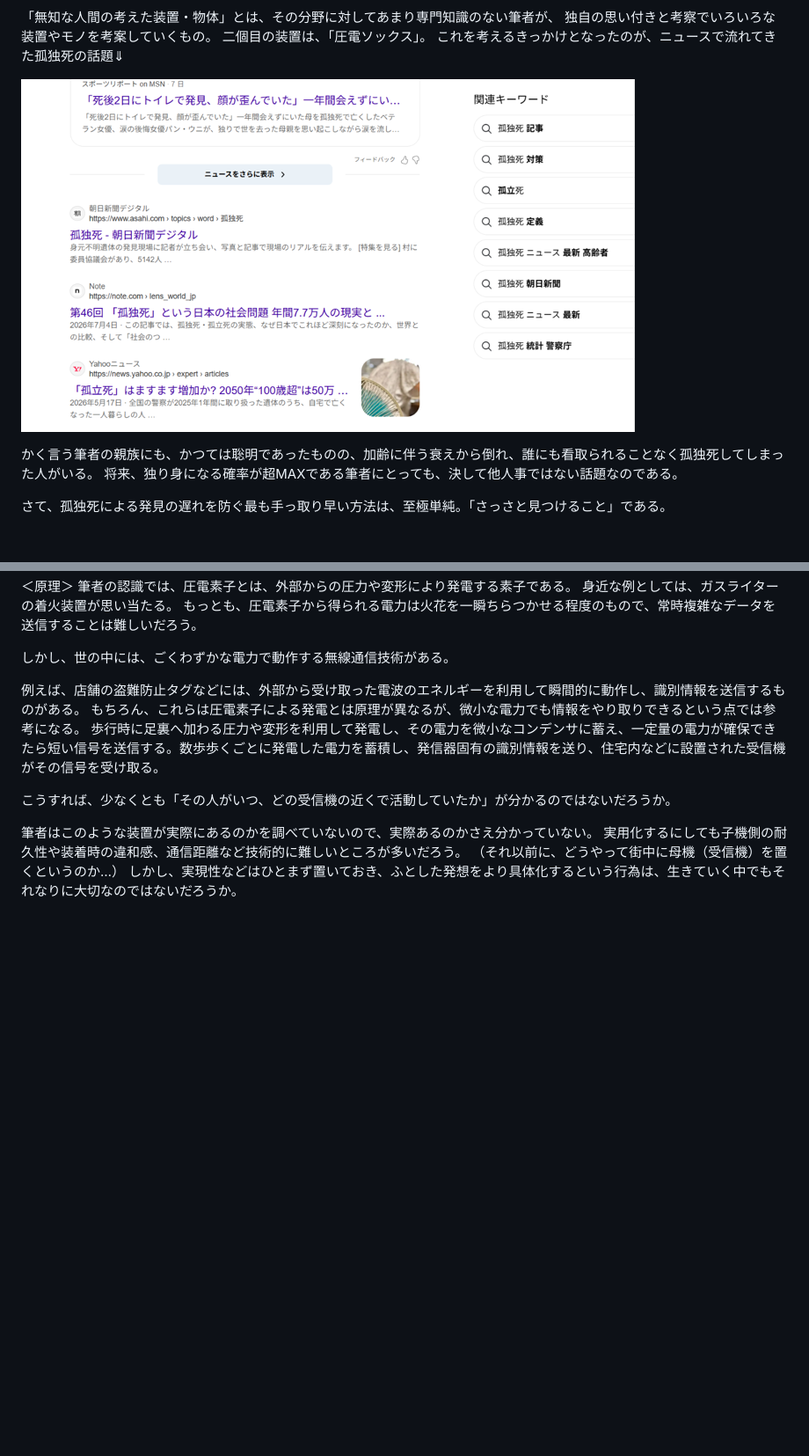
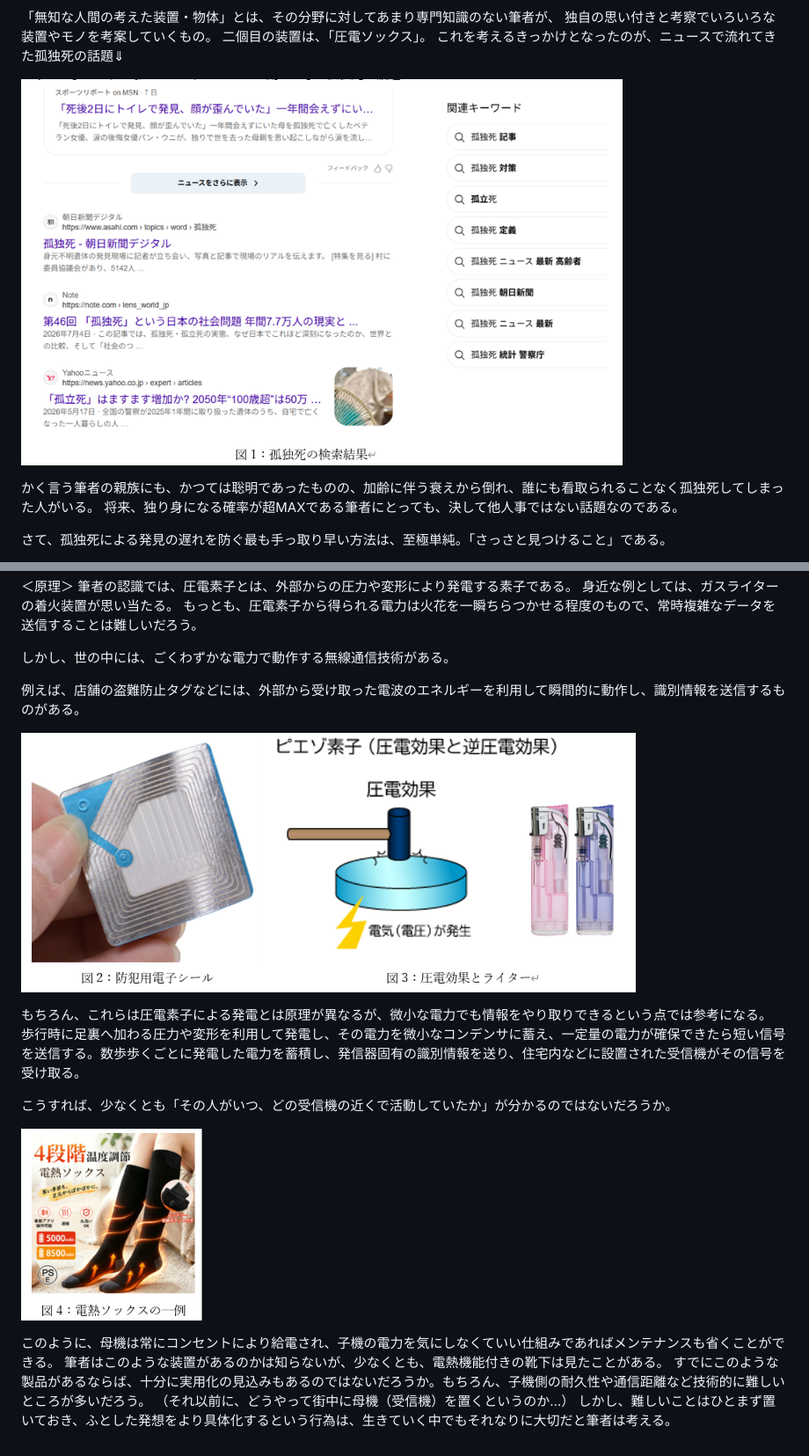
Before and after one commit to Harashima830/harashima830.github.io, a Markdown page: posts/blog3.md, 2 parts joined by grey strips. Shown at 88% size. Rendered like a GitHub page; pictures changed too: images/3_1.png, images/3_2.png (added), images/3_3.png (added); blank space fills up the shorter version.

Commit message:
更新

```diff
--- a/posts/blog3.md
+++ b/posts/blog3.md
@@ -42,12 +42,18 @@ date: 2026-11-17
 しかし、世の中には、ごくわずかな電力で動作する無線通信技術がある。
 
 例えば、店舗の盗難防止タグなどには、外部から受け取った電波のエネルギーを利用して瞬間的に動作し、識別情報を送信するものがある。
+
+![図1](../images/3_2.png)
+
 もちろん、これらは圧電素子による発電とは原理が異なるが、微小な電力でも情報をやり取りできるという点では参考になる。
 歩行時に足裏へ加わる圧力や変形を利用して発電し、その電力を微小なコンデンサに蓄え、一定量の電力が確保できたら短い信号を送信する。数歩歩くごとに発電した電力を蓄積し、発信器固有の識別情報を送り、住宅内などに設置された受信機がその信号を受け取る。
 
 こうすれば、少なくとも「その人がいつ、どの受信機の近くで活動していたか」が分かるのではないだろうか。
 
-筆者はこのような装置が実際にあるのかを調べていないので、実際あるのかさえ分かっていない。
-実用化するにしても子機側の耐久性や装着時の違和感、通信距離など技術的に難しいところが多いだろう。
+![図1](../images/3_3.png)
+
+このように、母機は常にコンセントにより給電され、子機の電力を気にしなくていい仕組みであればメンテナンスも省くことができる。
+筆者はこのような装置があるのかは知らないが、少なくとも、電熱機能付きの靴下は見たことがある。
+すでにこのような製品があるならば、十分に実用化の見込みもあるのではないだろうか。もちろん、子機側の耐久性や通信距離など技術的に難しいところが多いだろう。
 （それ以前に、どうやって街中に母機（受信機）を置くというのか…）
-しかし、実現性などはひとまず置いておき、ふとした発想をより具体化するという行為は、生きていく中でもそれなりに大切なのではないだろうか。
+しかし、難しいことはひとまず置いておき、ふとした発想をより具体化するという行為は、生きていく中でもそれなりに大切だと筆者は考える。
```
